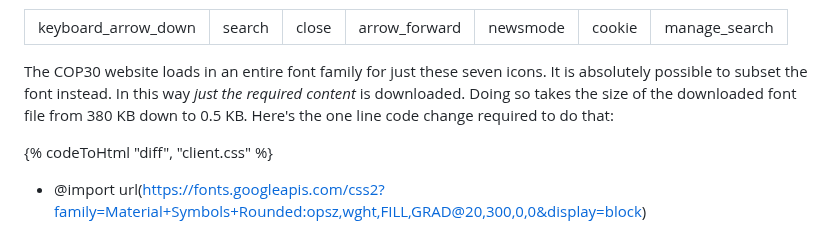
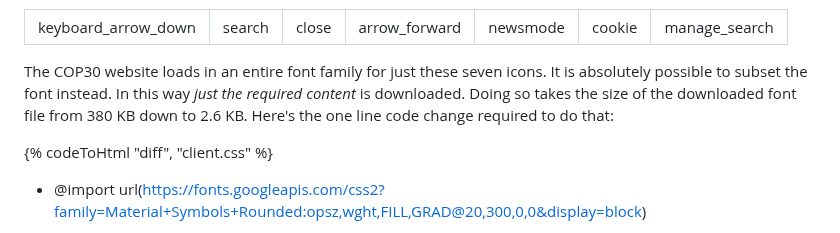
Before and after one commit to fershad/fershad.com, a Markdown page: src/writing/cop30-website-review.md, the part around the change. Rendered like a GitHub page.

```diff
--- a/src/writing/cop30-website-review.md
+++ b/src/writing/cop30-website-review.md
@@ -114,7 +114,7 @@ The site loads around 530 KB of font files, out of which 380 KB is for the [Goog
 </table>
 </div>
 
-The COP30 website loads in an entire font family for just these seven icons. It is absolutely possible to subset the font instead. In this way _just the required content_ is downloaded. Doing so takes the size of the downloaded font file from 380 KB down to 0.5 KB. Here's the one line code change required to do that:
+The COP30 website loads in an entire font family for just these seven icons. It is absolutely possible to subset the font instead. In this way _just the required content_ is downloaded. Doing so takes the size of the downloaded font file from 380 KB down to 2.6 KB. Here's the one line code change required to do that:
 
 {% codeToHtml "diff", "client.css" %}
 - @import url(https://fonts.googleapis.com/css2?family=Material+Symbols+Rounded:opsz,wght,FILL,GRAD@20,300,0,0&display=block)
```
